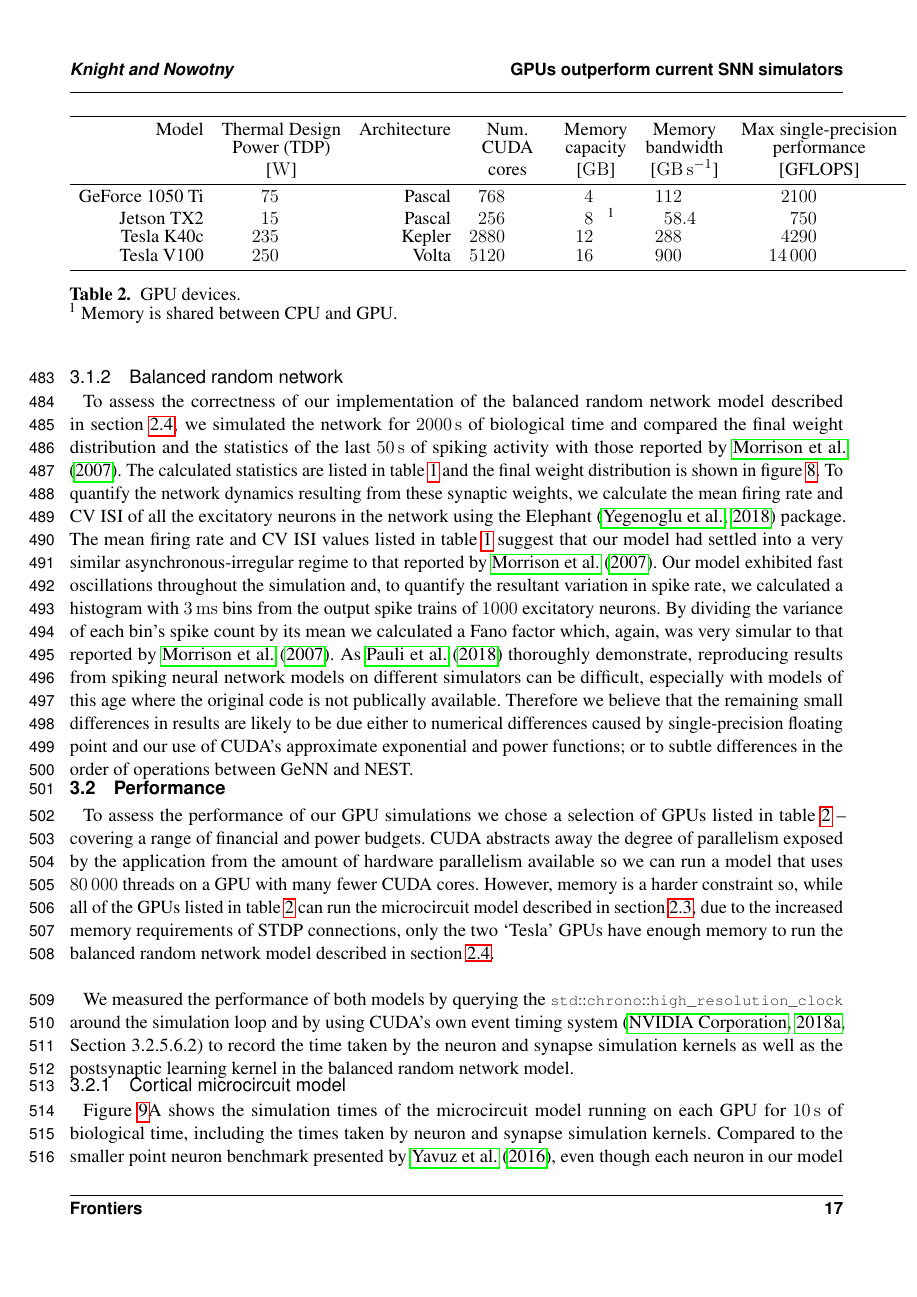
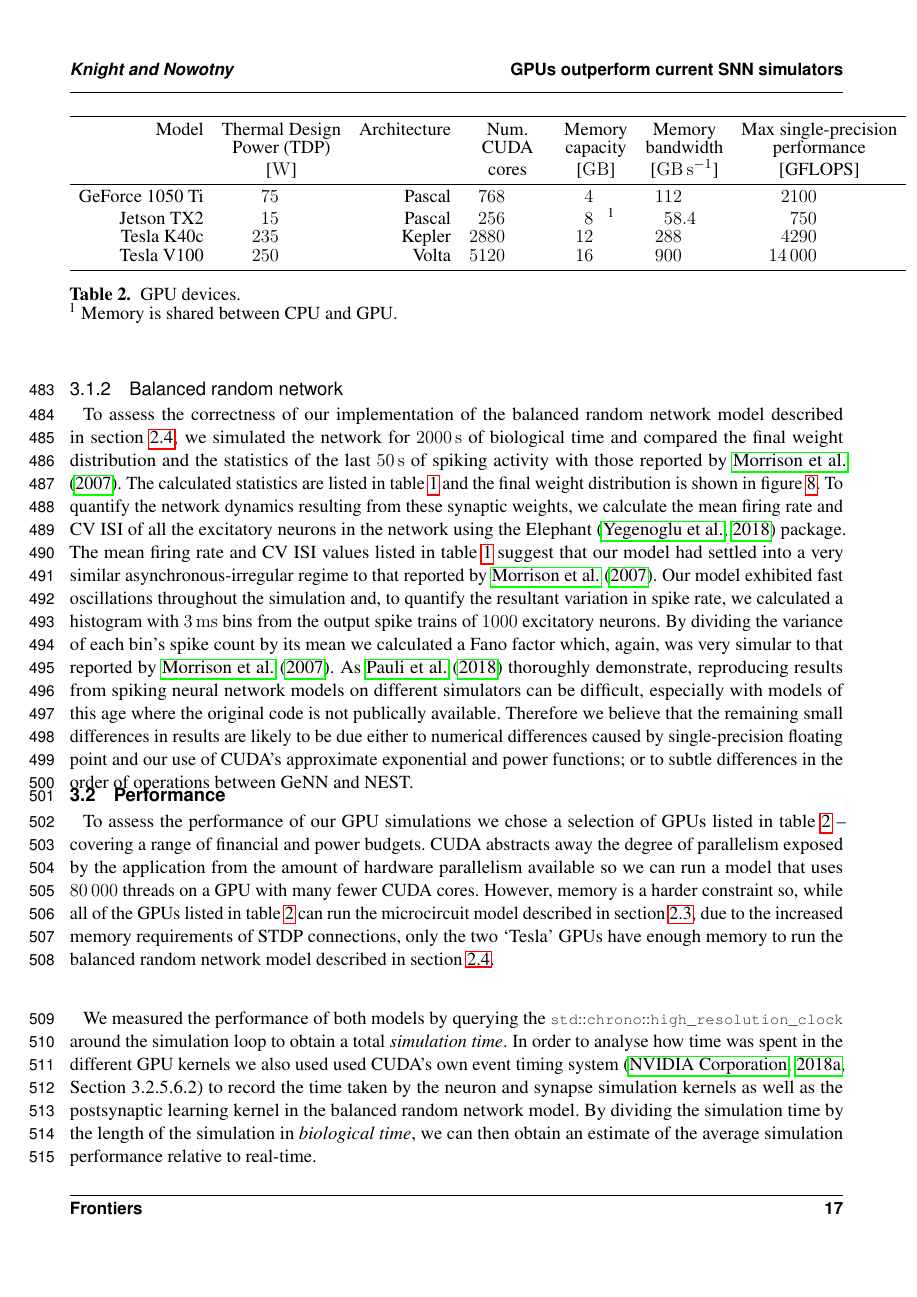
Before and after one commit to BrainsOnBoard/frontiers_genn_paper, a LaTeX document (frontiers_genn.tex): page 17 of 31. Compiled offline with pdfLaTeX.

Commit message:
Added sentence clarifying what we mean by "simulation time" and "biological time"; and how we calculate realtime ness

```diff
--- a/frontiers_genn.tex
+++ b/frontiers_genn.tex
@@ -617,7 +617,9 @@ However, memory is a harder constraint so, while all of the GPUs listed in table
     \label{fig:microcircuit_performance_scaling}
 \end{figure}
 
-We measured the performance of both models by querying the \lstinline{std::chrono::high_resolution_clock} around the simulation loop and by using CUDA's own event timing system~\citep[Section~3.2.5.6.2]{NVIDIACorporation2018} to record the time taken by the neuron and synapse simulation kernels as well as the postsynaptic learning kernel in the balanced random network model.
+We measured the performance of both models by querying the \lstinline{std::chrono::high_resolution_clock} around the simulation loop to obtain a total \textit{simulation time}.
+In order to analyse how time was spent in the different GPU kernels we also used used CUDA's own event timing system~\citep[Section~3.2.5.6.2]{NVIDIACorporation2018} to record the time taken by the neuron and synapse simulation kernels as well as the postsynaptic learning kernel in the balanced random network model.
+By dividing the simulation time by the length of the simulation in \textit{biological time}, we can then obtain an estimate of the average simulation performance relative to real-time.
 
 \subsubsection{Cortical microcircuit model}
 \label{sec:results/performance/microcircuit}
```
Also changed, not shown: frontiers_genn.tex (10 more changed lines).
